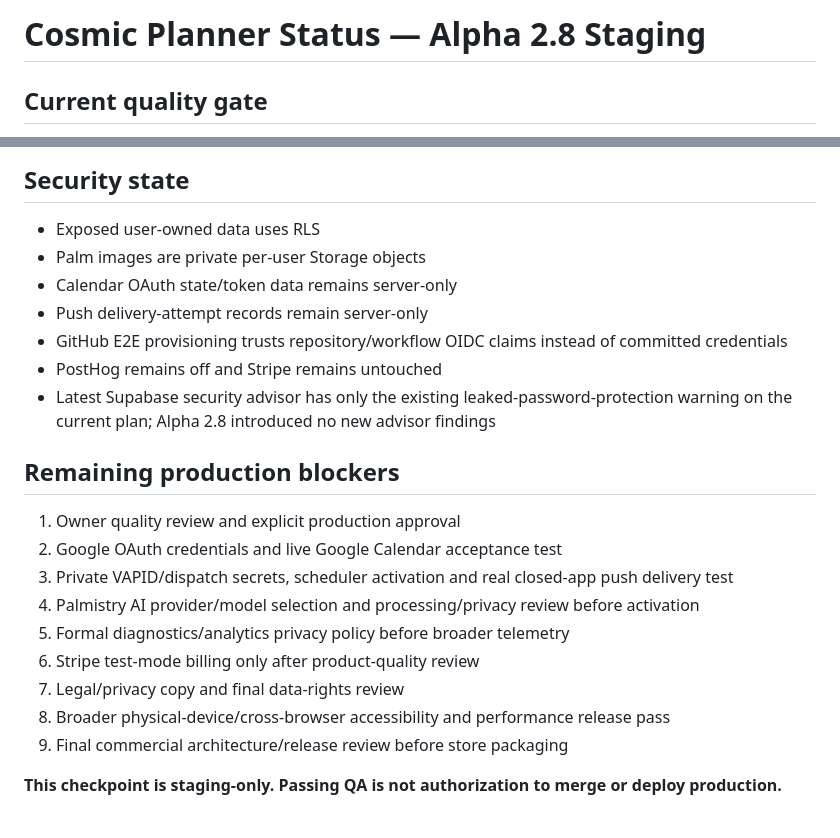
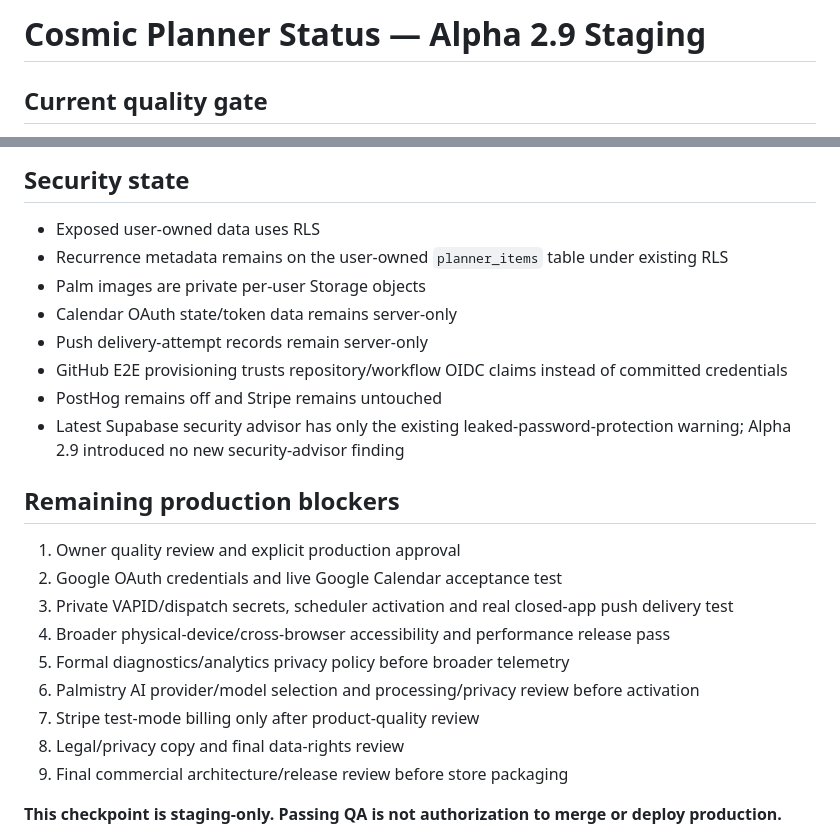
Before and after one commit to Namikaze420-ab/Cosmic-App, a Markdown page: STATUS.md, 2 parts joined by grey strips. GitHub-like rendering.

```diff
--- a/STATUS.md
+++ b/STATUS.md
@@ -1,4 +1,4 @@
-# Cosmic Planner Status — Alpha 2.8 Staging
+# Cosmic Planner Status — Alpha 2.9 Staging
 
 ## Current quality gate
 - Branch: `staging`
@@ -61,22 +82,23 @@ The exact documentation checkpoint commit that contains this file is subject to
 
 ## Security state
 - Exposed user-owned data uses RLS
+- Recurrence metadata remains on the user-owned `planner_items` table under existing RLS
 - Palm images are private per-user Storage objects
 - Calendar OAuth state/token data remains server-only
 - Push delivery-attempt records remain server-only
 - GitHub E2E provisioning trusts repository/workflow OIDC claims instead of committed credentials
 - PostHog remains off and Stripe remains untouched
-- Latest Supabase security advisor has only the existing leaked-password-protection warning on the current plan; Alpha 2.8 introduced no new advisor findings
+- Latest Supabase security advisor has only the existing leaked-password-protection warning; Alpha 2.9 introduced no new security-advisor finding
 
 ## Remaining production blockers
 1. Owner quality review and explicit production approval
 2. Google OAuth credentials and live Google Calendar acceptance test
 3. Private VAPID/dispatch secrets, scheduler activation and real closed-app push delivery test
-4. Palmistry AI provider/model selection and processing/privacy review before activation
+4. Broader physical-device/cross-browser accessibility and performance release pass
 5. Formal diagnostics/analytics privacy policy before broader telemetry
-6. Stripe test-mode billing only after product-quality review
-7. Legal/privacy copy and final data-rights review
-8. Broader physical-device/cross-browser accessibility and performance release pass
+6. Palmistry AI provider/model selection and processing/privacy review before activation
+7. Stripe test-mode billing only after product-quality review
+8. Legal/privacy copy and final data-rights review
 9. Final commercial architecture/release review before store packaging
 
 **This checkpoint is staging-only. Passing QA is not authorization to merge or deploy production.**
```
Also changed, not shown: other parts of STATUS.md (+39 -18 lines).
